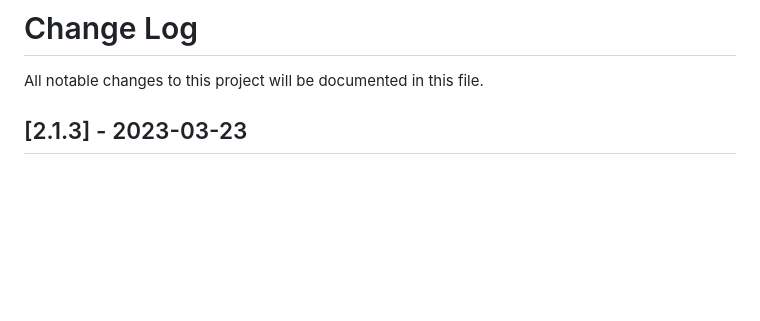
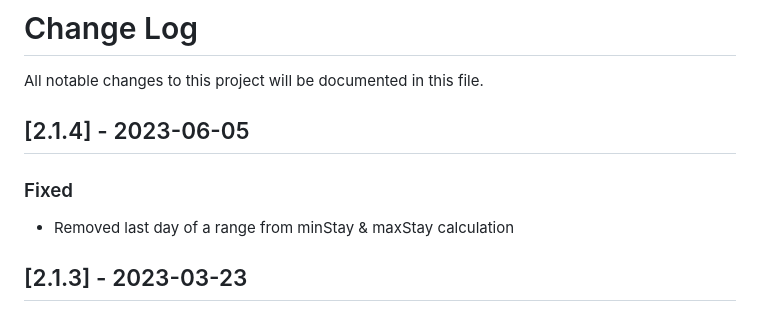
Before and after one commit to BookingSync/calendar-widget, a Markdown page: CHANGELOG.md, the part around the change. GitHub-like rendering; blank space fills up the shorter version.

Commit message:
UPDATE CHANGELOG

```diff
--- a/CHANGELOG.md
+++ b/CHANGELOG.md
@@ -1,5 +1,9 @@
 # Change Log
 All notable changes to this project will be documented in this file.
+
+## [2.1.4] - 2023-06-05
+### Fixed
+- Removed last day of a range from minStay & maxStay calculation
 
 ## [2.1.3] - 2023-03-23
 ### Added
```
